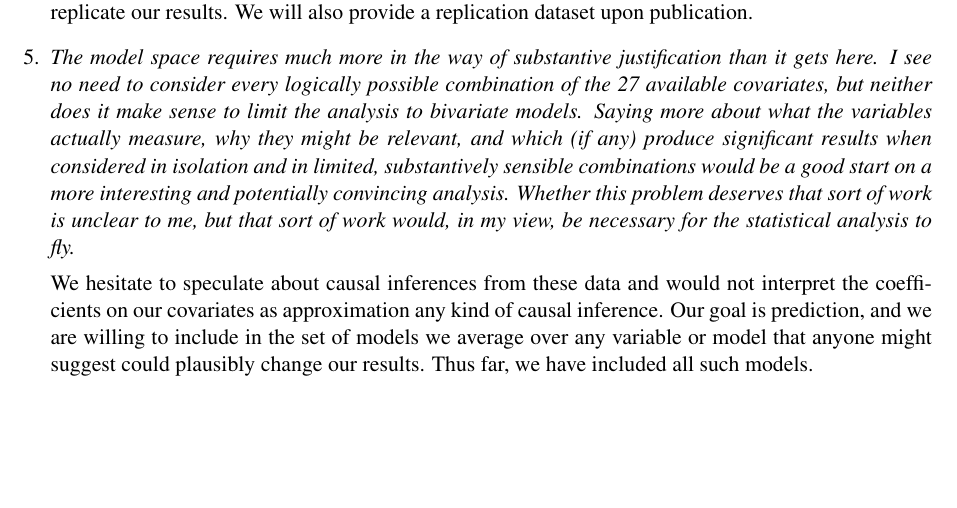
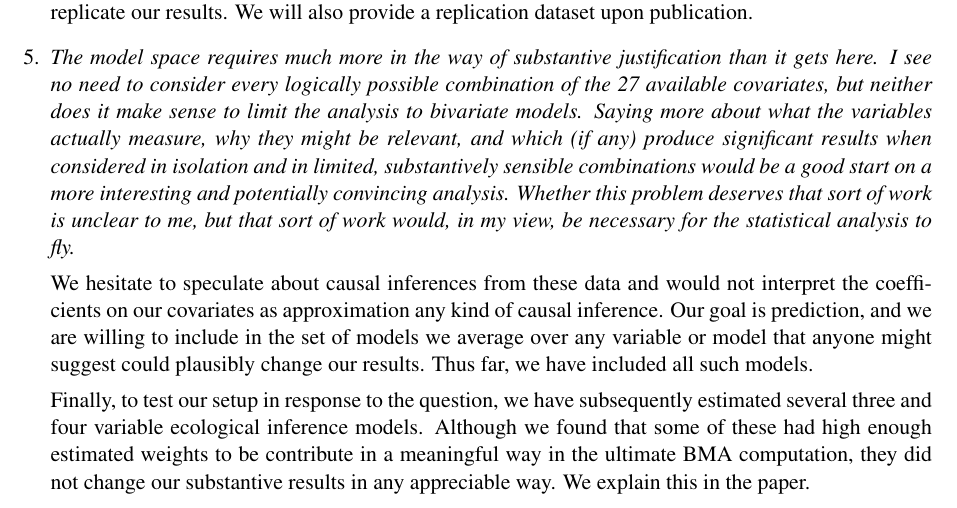
Before and after one commit to iqss-research/ei, a LaTeX document (wds/nyts/reply-pop.tex): part of page 10 of 10, cut so that both start at the same text, the shorter picture padded with empty space. Compiled offline with pdfLaTeX.

Commit message:
added the para to refree2

```diff
--- a/wds/nyts/reply-pop.tex
+++ b/wds/nyts/reply-pop.tex
@@ -800,6 +800,13 @@ upon publication.
   and we are willing to include in the set of models we average over
   any variable or model that anyone might suggest could plausibly
   change our results.  Thus far, we have included all such models.
+
+  Finally, to test our setup in response to the question, we have
+  subsequently estimated several three and four variable ecological
+  inference models.  Although we found that some of these had high
+  enough estimated weights to be contribute in a meaningful way in the
+  ultimate BMA computation, they did not change our substantive
+  results in any appreciable way. We explain this in the paper.
 \end{enumerate}
 
 \end{document}
```
